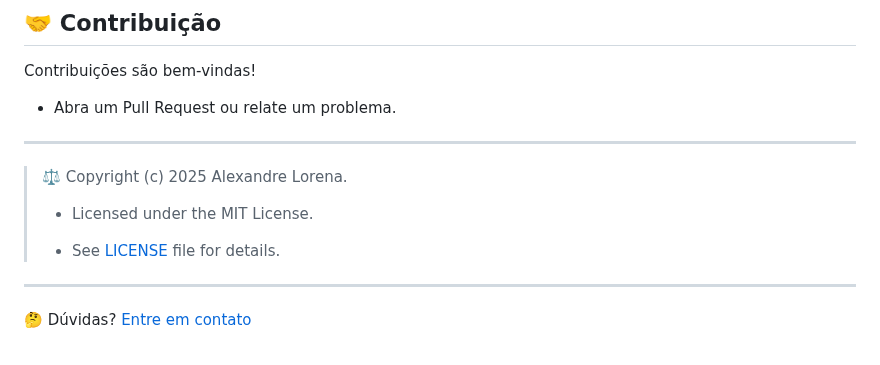
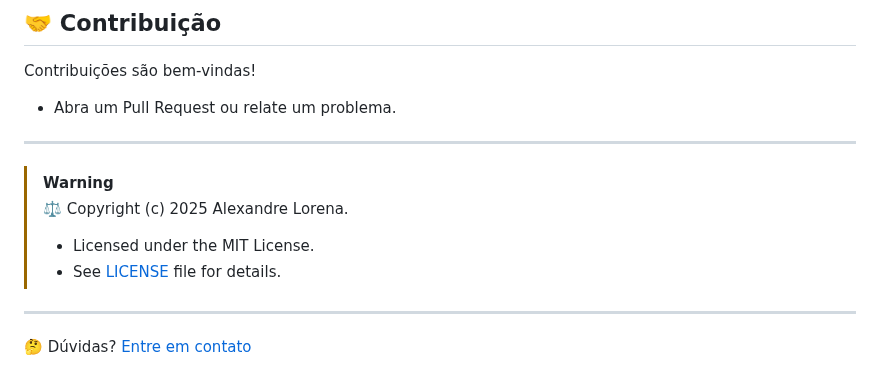
Before and after one commit to alexandrelorena/financeiro, a Markdown page: README.md, the part around one of its changes. Rendered like a GitHub page.

Commit message:
Atualizado README

```diff
--- a/README.md
+++ b/README.md
@@ -151,10 +150,10 @@ Contribuições são bem-vindas!
 
 ---
 
+> [!WARNING]
 > ⚖️ Copyright (c) 2025 Alexandre Lorena.
 >
 > - Licensed under the MIT License.
->
 > - See <a href="LICENSE" style="text-decoration: none;">LICENSE</a> file for details.
 
 ---
```
Also changed, not shown: other parts of README.md (+1 -2 lines).
